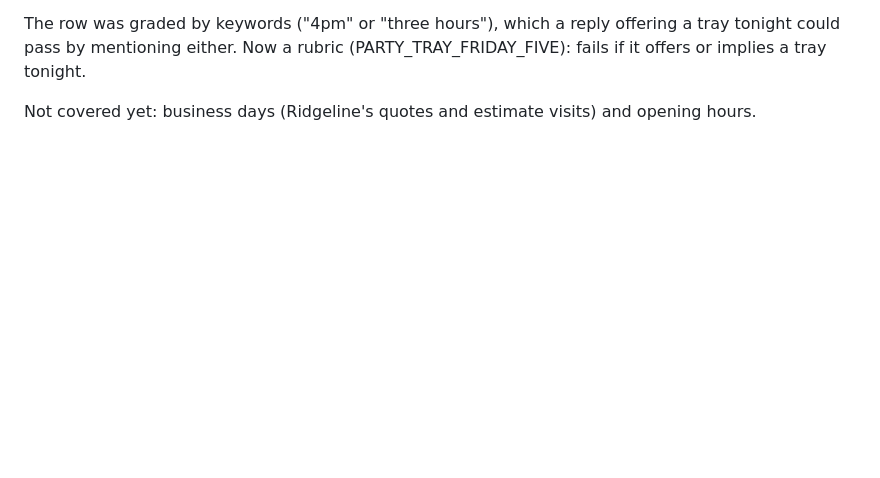
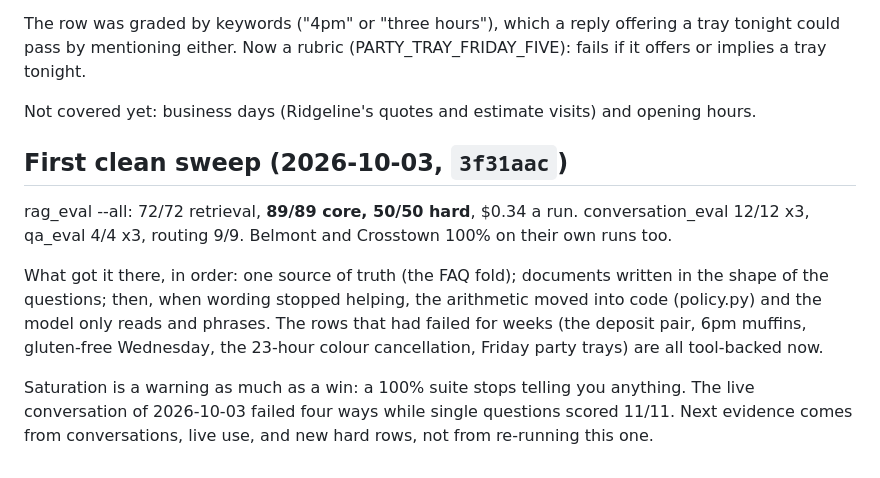
Before and after one commit to Casey2022/Multi-Business-AI-Chatbot, a Markdown page: notes/conversation_defects.md, the part around the change. Rendered like a GitHub page; blank space fills up the shorter version.

Commit message:
Notes: first clean sweep, 50/50 hard
Co-Authored-By: Claude Opus 5.5 <noreply@anthropic.com>
Claude-Session: https://claude.ai/code/session_01BAkXCpjveSoDeTJ6zYE7g9

```diff
--- a/notes/conversation_defects.md
+++ b/notes/conversation_defects.md
@@ -903,3 +903,21 @@ offering a tray tonight could pass by mentioning either. Now a rubric
 
 Not covered yet: business days (Ridgeline's quotes and estimate visits)
 and opening hours.
+
+## First clean sweep (2026-10-03, `3f31aac`)
+
+rag_eval --all: 72/72 retrieval, **89/89 core, 50/50 hard**, $0.34 a run.
+conversation_eval 12/12 x3, qa_eval 4/4 x3, routing 9/9. Belmont and
+Crosstown 100% on their own runs too.
+
+What got it there, in order: one source of truth (the FAQ fold); documents
+written in the shape of the questions; then, when wording stopped helping,
+the arithmetic moved into code (policy.py) and the model only reads and
+phrases. The rows that had failed for weeks (the deposit pair, 6pm muffins,
+gluten-free Wednesday, the 23-hour colour cancellation, Friday party trays)
+are all tool-backed now.
+
+Saturation is a warning as much as a win: a 100% suite stops telling you
+anything. The live conversation of 2026-10-03 failed four ways while
+single questions scored 11/11. Next evidence comes from conversations,
+live use, and new hard rows, not from re-running this one.
```
